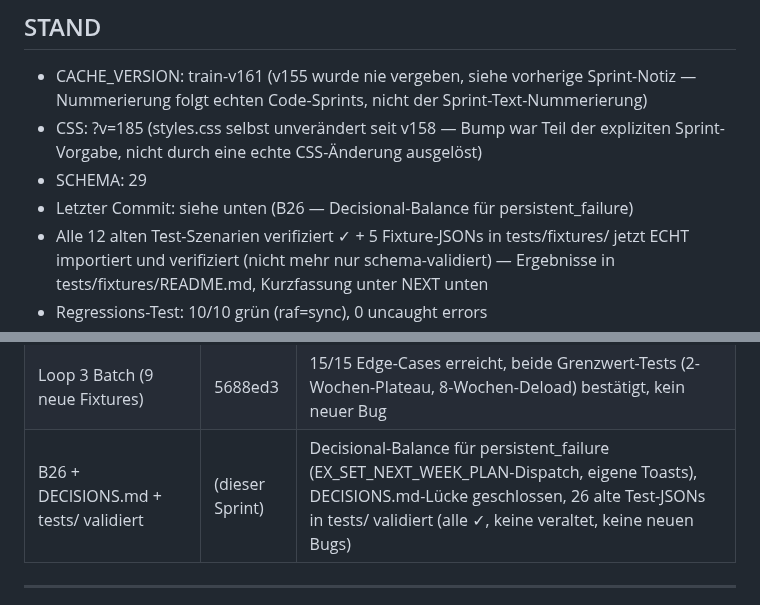
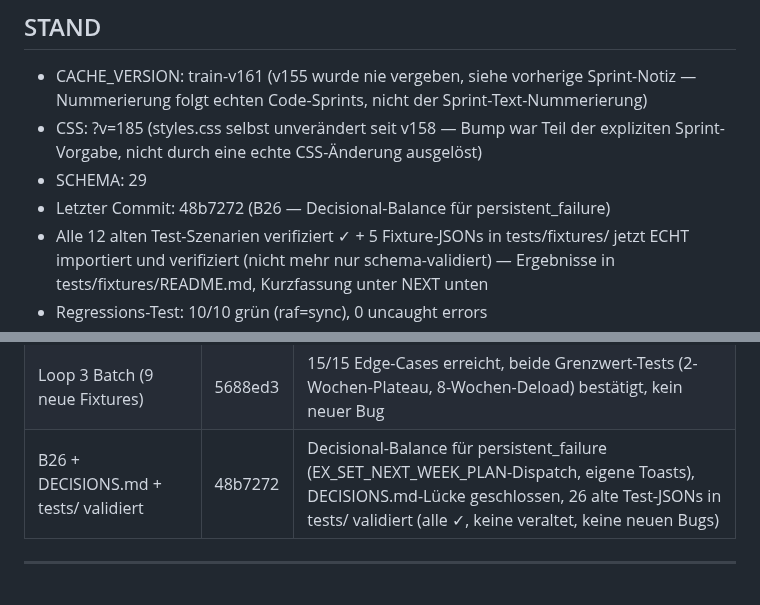
Before and after one commit to 777random/TRAIN, a Markdown page: HANDOFF.md, 2 parts joined by grey strips. Rendered like a GitHub page.

Commit message:
docs: Commit-Hash 48b7272 in BUGS.md/HANDOFF.md nachgetragen
Co-Authored-By: Claude Sonnet 5 <noreply@anthropic.com>

```diff
--- a/HANDOFF.md
+++ b/HANDOFF.md
@@ -18,7 +18,7 @@ Aktuelle Priorität: UX-Bugs beheben → Edge-Case-Audit → 20 echte Nutzer rek
   der expliziten Sprint-Vorgabe, nicht durch eine echte CSS-Änderung
   ausgelöst)
 - SCHEMA: 29
-- Letzter Commit: siehe unten (B26 — Decisional-Balance für persistent_failure)
+- Letzter Commit: 48b7272 (B26 — Decisional-Balance für persistent_failure)
 - Alle 12 alten Test-Szenarien verifiziert ✓ + 5 Fixture-JSONs in
   tests/fixtures/ jetzt ECHT importiert und verifiziert (nicht mehr nur
   schema-validiert) — Ergebnisse in tests/fixtures/README.md, Kurzfassung
@@ -123,7 +123,7 @@ state.js                — Wochenerstellung isSeedWeek-Skip, Auto-Eval Guard (f
 | B17 Fix | 6e1a203 | Eigene Fehldiagnose aus dem Edge-Case-Audit korrigiert ("positionsbasiert" war falsch — tatsächlich namensbasiert auf den falschen Namen, ex.substituteFor statt ex.name). Adopt-Hints in renderSetRow() unterdrückt wenn ex.substituteFor gesetzt ist, prevEx für Fulfill-Meter-Guard unangetastet gelassen. Re-verifiziert mit TRAIN_Test_HeuteAnders.v1.json. |
 | B25 Fix (mit Nutzer besprochen) | 668b00a | Neues Coach-Signal `_checkPersistentFailure()`, Priorität 2 (nach Reentry, vor Overload), Schwelle 0% Erfolg über 3 Wochen, konkrete Gewichtsempfehlung via deloadFactor+roundToPlate(). Neues Icon 🛑. Beide AllesFail-Fixtures neu verifiziert. |
 | Loop 3 Batch (9 neue Fixtures) | 5688ed3 | 15/15 Edge-Cases erreicht, beide Grenzwert-Tests (2-Wochen-Plateau, 8-Wochen-Deload) bestätigt, kein neuer Bug |
-| B26 + DECISIONS.md + tests/ validiert | (dieser Sprint) | Decisional-Balance für persistent_failure (EX_SET_NEXT_WEEK_PLAN-Dispatch, eigene Toasts), DECISIONS.md-Lücke geschlossen, 26 alte Test-JSONs in tests/ validiert (alle ✓, keine veraltet, keine neuen Bugs) |
+| B26 + DECISIONS.md + tests/ validiert | 48b7272 | Decisional-Balance für persistent_failure (EX_SET_NEXT_WEEK_PLAN-Dispatch, eigene Toasts), DECISIONS.md-Lücke geschlossen, 26 alte Test-JSONs in tests/ validiert (alle ✓, keine veraltet, keine neuen Bugs) |
 
 ---
 
```
Also changed, not shown: BUGS.md (+1 -1 lines).
